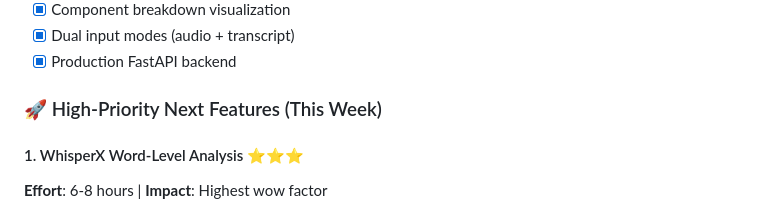
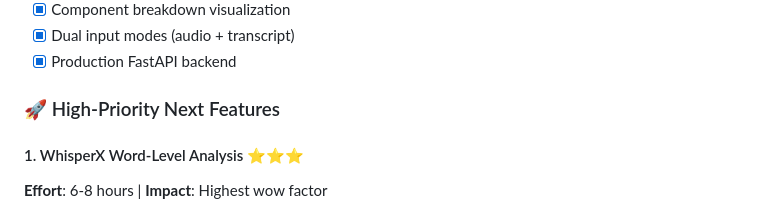
Before and after one commit to marcusmayo/ai-ml-portfolio-2, a Markdown page: interview-predictor/README.md, the part around one of its changes. Rendered like a GitHub page.

```diff
--- a/interview-predictor/README.md
+++ b/interview-predictor/README.md
@@ -458,7 +462,7 @@ pip install -r requirements.txt  # Now installs in venv
 - [x] Dual input modes (audio + transcript)
 - [x] Production FastAPI backend
 
-### 🚀 High-Priority Next Features (This Week)
+### 🚀 High-Priority Next Features
 
 #### 1. WhisperX Word-Level Analysis ⭐⭐⭐
 **Effort**: 6-8 hours | **Impact**: Highest wow factor
```
Also changed, not shown: other parts of interview-predictor/README.md (+4 -0 lines).
